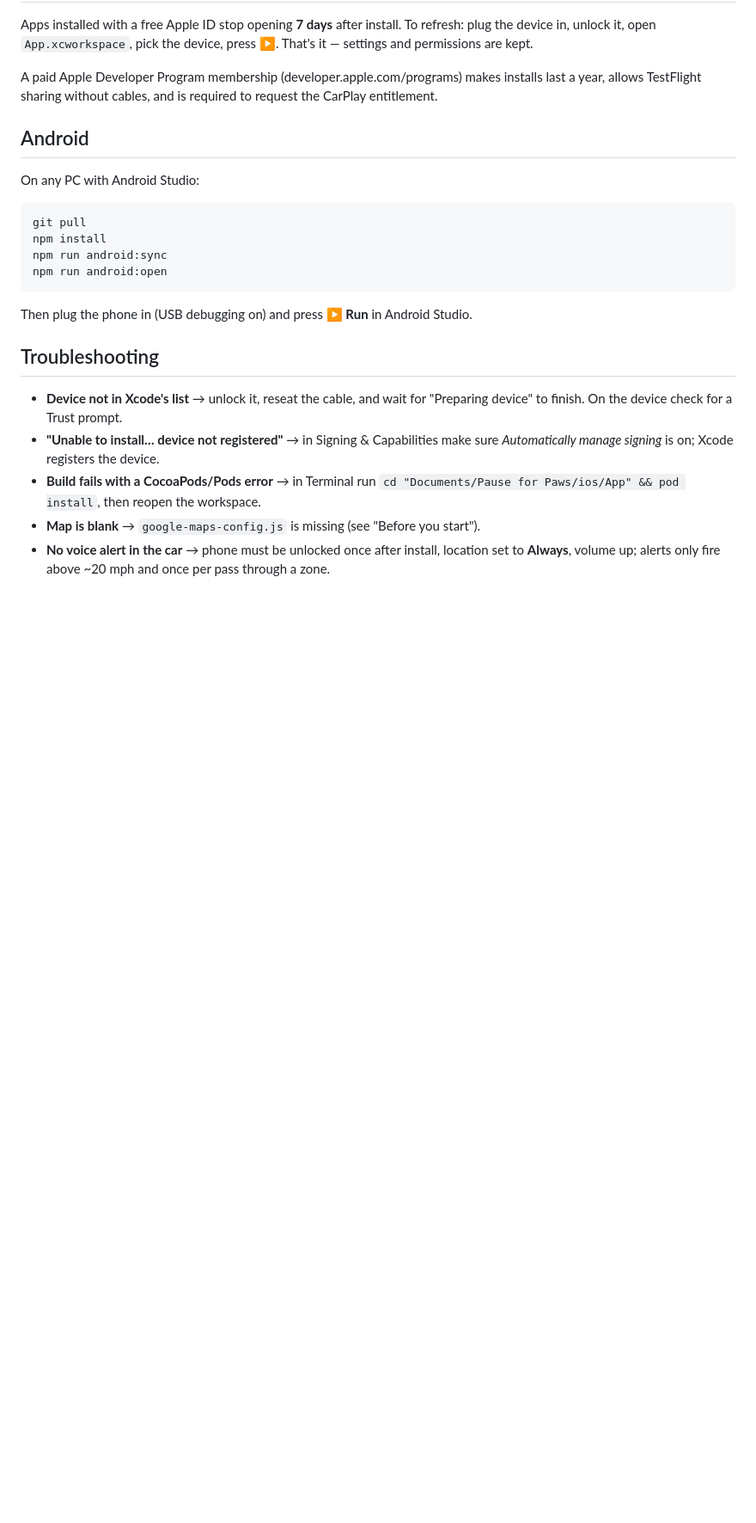
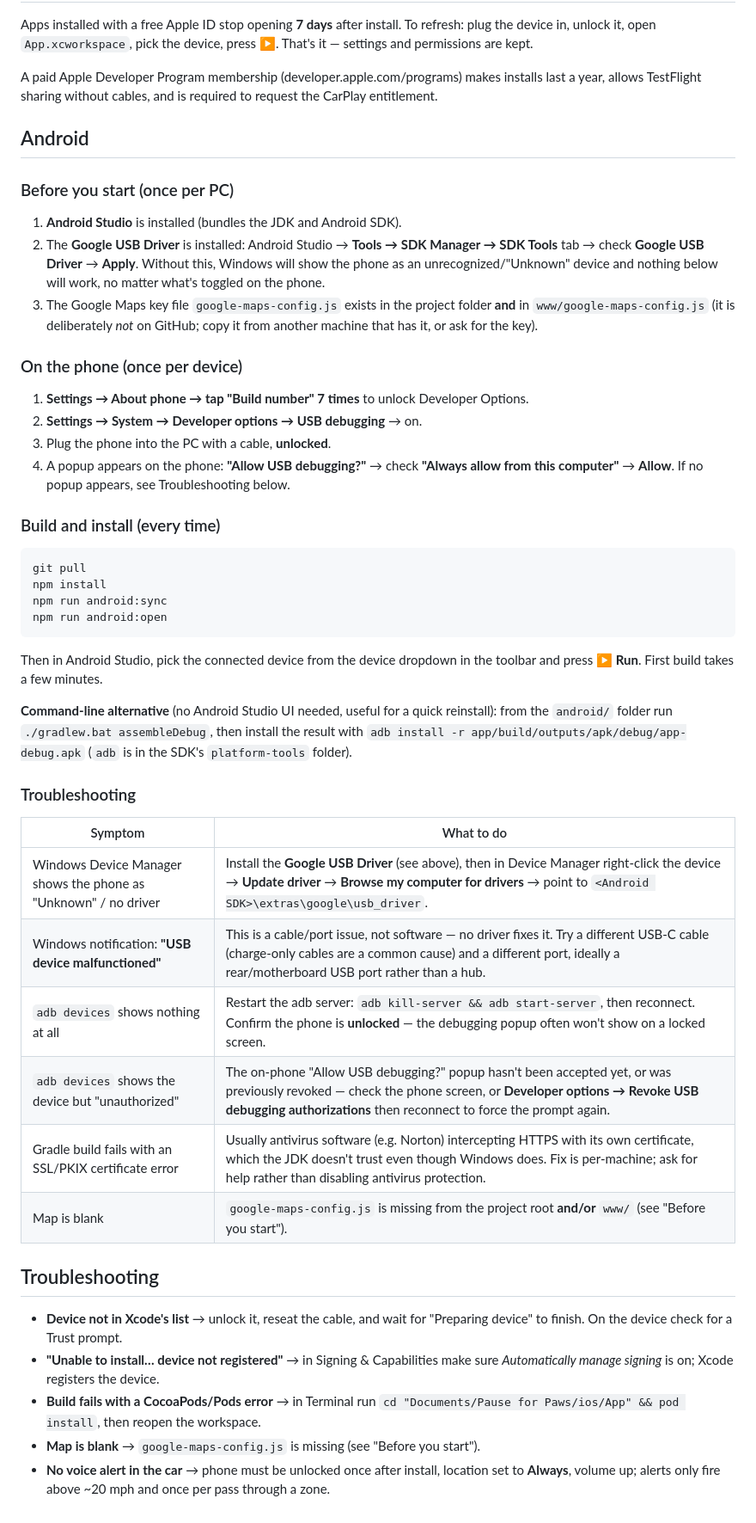
Before and after one commit to tharanipathyster-glitch/pause-for-paws, a Markdown page: INSTALL-ON-DEVICE.md, the part around the change. Shown at 86% size. Rendered like a GitHub page; blank space fills up the shorter version.

Commit message:
Expand Android install docs with USB driver setup and real troubleshooting steps
Documents the Google USB Driver requirement, the USB debugging authorization flow, and troubleshooting entries for issues actually hit during testing today (missing driver showing as Unknown device, a USB malfunction notification traced to a bad cable/port, and the Norton SSL/PKIX Gradle build error).

Co-Authored-By: Claude Sonnet 5 <noreply@anthropic.com>

````diff
--- a/INSTALL-ON-DEVICE.md
+++ b/INSTALL-ON-DEVICE.md
@@ -52,7 +52,28 @@ is required to request the CarPlay entitlement.
 
 ## Android
 
-On any PC with Android Studio:
+### Before you start (once per PC)
+
+1. **Android Studio** is installed (bundles the JDK and Android SDK).
+2. The **Google USB Driver** is installed: Android Studio → **Tools → SDK
+   Manager → SDK Tools** tab → check **Google USB Driver** → **Apply**.
+   Without this, Windows will show the phone as an unrecognized/"Unknown"
+   device and nothing below will work, no matter what's toggled on the phone.
+3. The Google Maps key file `google-maps-config.js` exists in the project
+   folder **and** in `www/google-maps-config.js` (it is deliberately *not*
+   on GitHub; copy it from another machine that has it, or ask for the key).
+
+### On the phone (once per device)
+
+1. **Settings → About phone → tap "Build number" 7 times** to unlock
+   Developer Options.
+2. **Settings → System → Developer options → USB debugging** → on.
+3. Plug the phone into the PC with a cable, **unlocked**.
+4. A popup appears on the phone: **"Allow USB debugging?"** → check
+   **"Always allow from this computer"** → **Allow**. If no popup appears,
+   see Troubleshooting below.
+
+### Build and install (every time)
 
 ```bash
 git pull
@@ -61,8 +82,25 @@ npm run android:sync
 npm run android:open
 ```
 
-Then plug the phone in (USB debugging on) and press **▶ Run** in Android
-Studio.
+Then in Android Studio, pick the connected device from the device dropdown
+in the toolbar and press **▶ Run**. First build takes a few minutes.
+
+**Command-line alternative** (no Android Studio UI needed, useful for a
+quick reinstall): from the `android/` folder run
+`./gradlew.bat assembleDebug`, then install the result with
+`adb install -r app/build/outputs/apk/debug/app-debug.apk`
+(`adb` is in the SDK's `platform-tools` folder).
+
+### Troubleshooting
+
+| Symptom | What to do |
+|---|---|
+| Windows Device Manager shows the phone as "Unknown" / no driver | Install the **Google USB Driver** (see above), then in Device Manager right-click the device → **Update driver** → **Browse my computer for drivers** → point to `<Android SDK>\extras\google\usb_driver`. |
+| Windows notification: **"USB device malfunctioned"** | This is a cable/port issue, not software — no driver fixes it. Try a different USB-C cable (charge-only cables are a common cause) and a different port, ideally a rear/motherboard USB port rather than a hub. |
+| `adb devices` shows nothing at all | Restart the adb server: `adb kill-server && adb start-server`, then reconnect. Confirm the phone is **unlocked** — the debugging popup often won't show on a locked screen. |
+| `adb devices` shows the device but "unauthorized" | The on-phone "Allow USB debugging?" popup hasn't been accepted yet, or was previously revoked — check the phone screen, or **Developer options → Revoke USB debugging authorizations** then reconnect to force the prompt again. |
+| Gradle build fails with an SSL/PKIX certificate error | Usually antivirus software (e.g. Norton) intercepting HTTPS with its own certificate, which the JDK doesn't trust even though Windows does. Fix is per-machine; ask for help rather than disabling antivirus protection. |
+| Map is blank | `google-maps-config.js` is missing from the project root **and/or** `www/` (see "Before you start"). |
 
 ## Troubleshooting
 
````
